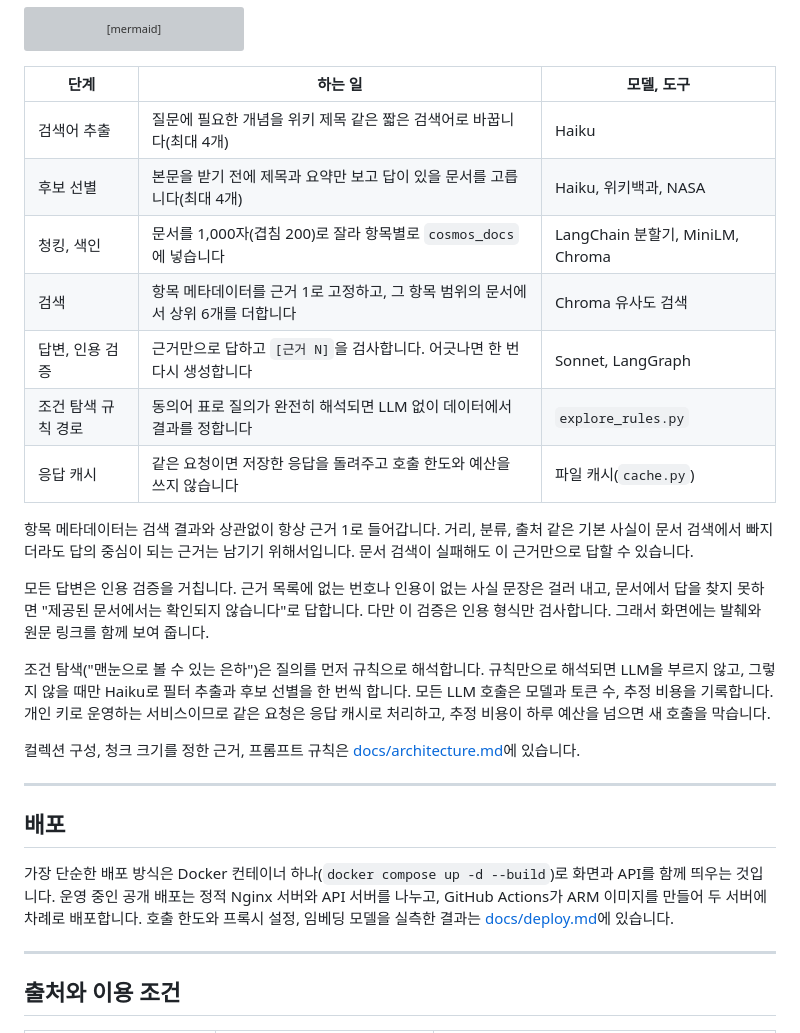
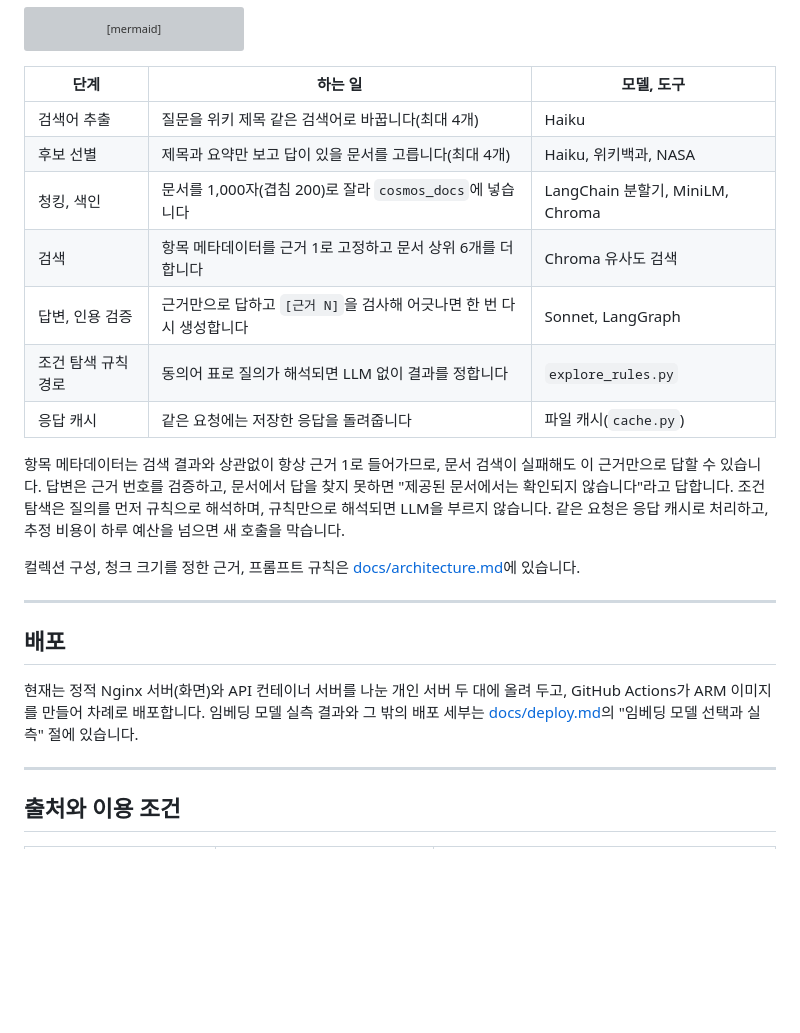
Before and after one commit to bnbong/VastHorizon, a Markdown page: README.md, the part around the change. Drawn GitHub-style; blank space fills up the shorter version; grey boxes are pictures that could not be loaded.

Commit message:
docs: README의 RAG 아키텍처 · 배포 절 축약
Co-Authored-By: Claude Fable 5.1 <noreply@anthropic.com>

```diff
--- a/README.md
+++ b/README.md
@@ -152,19 +152,15 @@ flowchart LR
 
 | 단계 | 하는 일 | 모델, 도구 |
 |---|---|---|
-| 검색어 추출 | 질문에 필요한 개념을 위키 제목 같은 짧은 검색어로 바꿉니다(최대 4개) | Haiku |
-| 후보 선별 | 본문을 받기 전에 제목과 요약만 보고 답이 있을 문서를 고릅니다(최대 4개) | Haiku, 위키백과, NASA |
-| 청킹, 색인 | 문서를 1,000자(겹침 200)로 잘라 항목별로 `cosmos_docs`에 넣습니다 | LangChain 분할기, MiniLM, Chroma |
-| 검색 | 항목 메타데이터를 근거 1로 고정하고, 그 항목 범위의 문서에서 상위 6개를 더합니다 | Chroma 유사도 검색 |
-| 답변, 인용 검증 | 근거만으로 답하고 `[근거 N]`을 검사합니다. 어긋나면 한 번 다시 생성합니다 | Sonnet, LangGraph |
-| 조건 탐색 규칙 경로 | 동의어 표로 질의가 완전히 해석되면 LLM 없이 데이터에서 결과를 정합니다 | `explore_rules.py` |
-| 응답 캐시 | 같은 요청이면 저장한 응답을 돌려주고 호출 한도와 예산을 쓰지 않습니다 | 파일 캐시(`cache.py`) |
+| 검색어 추출 | 질문을 위키 제목 같은 검색어로 바꿉니다(최대 4개) | Haiku |
+| 후보 선별 | 제목과 요약만 보고 답이 있을 문서를 고릅니다(최대 4개) | Haiku, 위키백과, NASA |
+| 청킹, 색인 | 문서를 1,000자(겹침 200)로 잘라 `cosmos_docs`에 넣습니다 | LangChain 분할기, MiniLM, Chroma |
+| 검색 | 항목 메타데이터를 근거 1로 고정하고 문서 상위 6개를 더합니다 | Chroma 유사도 검색 |
+| 답변, 인용 검증 | 근거만으로 답하고 `[근거 N]`을 검사해 어긋나면 한 번 다시 생성합니다 | Sonnet, LangGraph |
+| 조건 탐색 규칙 경로 | 동의어 표로 질의가 해석되면 LLM 없이 결과를 정합니다 | `explore_rules.py` |
+| 응답 캐시 | 같은 요청에는 저장한 응답을 돌려줍니다 | 파일 캐시(`cache.py`) |
 
-항목 메타데이터는 검색 결과와 상관없이 항상 근거 1로 들어갑니다. 거리, 분류, 출처 같은 기본 사실이 문서 검색에서 빠지더라도 답의 중심이 되는 근거는 남기기 위해서입니다. 문서 검색이 실패해도 이 근거만으로 답할 수 있습니다.
-
-모든 답변은 인용 검증을 거칩니다. 근거 목록에 없는 번호나 인용이 없는 사실 문장은 걸러 내고, 문서에서 답을 찾지 못하면 "제공된 문서에서는 확인되지 않습니다"로 답합니다. 다만 이 검증은 인용 형식만 검사합니다. 그래서 화면에는 발췌와 원문 링크를 함께 보여 줍니다.
-
-조건 탐색("맨눈으로 볼 수 있는 은하")은 질의를 먼저 규칙으로 해석합니다. 규칙만으로 해석되면 LLM을 부르지 않고, 그렇지 않을 때만 Haiku로 필터 추출과 후보 선별을 한 번씩 합니다. 모든 LLM 호출은 모델과 토큰 수, 추정 비용을 기록합니다. 개인 키로 운영하는 서비스이므로 같은 요청은 응답 캐시로 처리하고, 추정 비용이 하루 예산을 넘으면 새 호출을 막습니다.
+항목 메타데이터는 검색 결과와 상관없이 항상 근거 1로 들어가므로, 문서 검색이 실패해도 이 근거만으로 답할 수 있습니다. 답변은 근거 번호를 검증하고, 문서에서 답을 찾지 못하면 "제공된 문서에서는 확인되지 않습니다"라고 답합니다. 조건 탐색은 질의를 먼저 규칙으로 해석하며, 규칙만으로 해석되면 LLM을 부르지 않습니다. 같은 요청은 응답 캐시로 처리하고, 추정 비용이 하루 예산을 넘으면 새 호출을 막습니다.
 
 컬렉션 구성, 청크 크기를 정한 근거, 프롬프트 규칙은 [docs/architecture.md](docs/architecture.md)에 있습니다.
 
@@ -172,7 +168,7 @@ flowchart LR
 
 ## 배포
 
-가장 단순한 배포 방식은 Docker 컨테이너 하나(`docker compose up -d --build`)로 화면과 API를 함께 띄우는 것입니다. 운영 중인 공개 배포는 정적 Nginx 서버와 API 서버를 나누고, GitHub Actions가 ARM 이미지를 만들어 두 서버에 차례로 배포합니다. 호출 한도와 프록시 설정, 임베딩 모델을 실측한 결과는 [docs/deploy.md](docs/deploy.md)에 있습니다.
+현재는 정적 Nginx 서버(화면)와 API 컨테이너 서버를 나눈 개인 서버 두 대에 올려 두고, GitHub Actions가 ARM 이미지를 만들어 차례로 배포합니다. 임베딩 모델 실측 결과와 그 밖의 배포 세부는 [docs/deploy.md](docs/deploy.md)의 "임베딩 모델 선택과 실측" 절에 있습니다.
 
 ---
 
```
